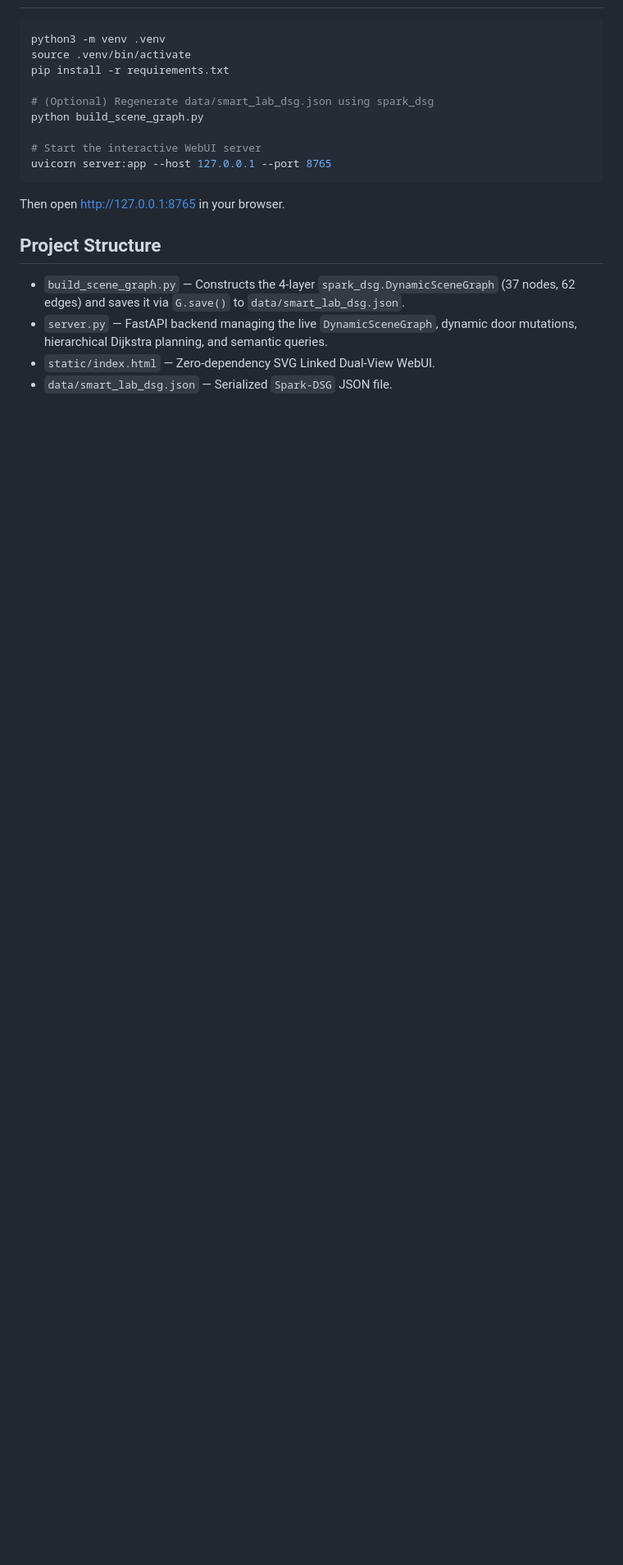
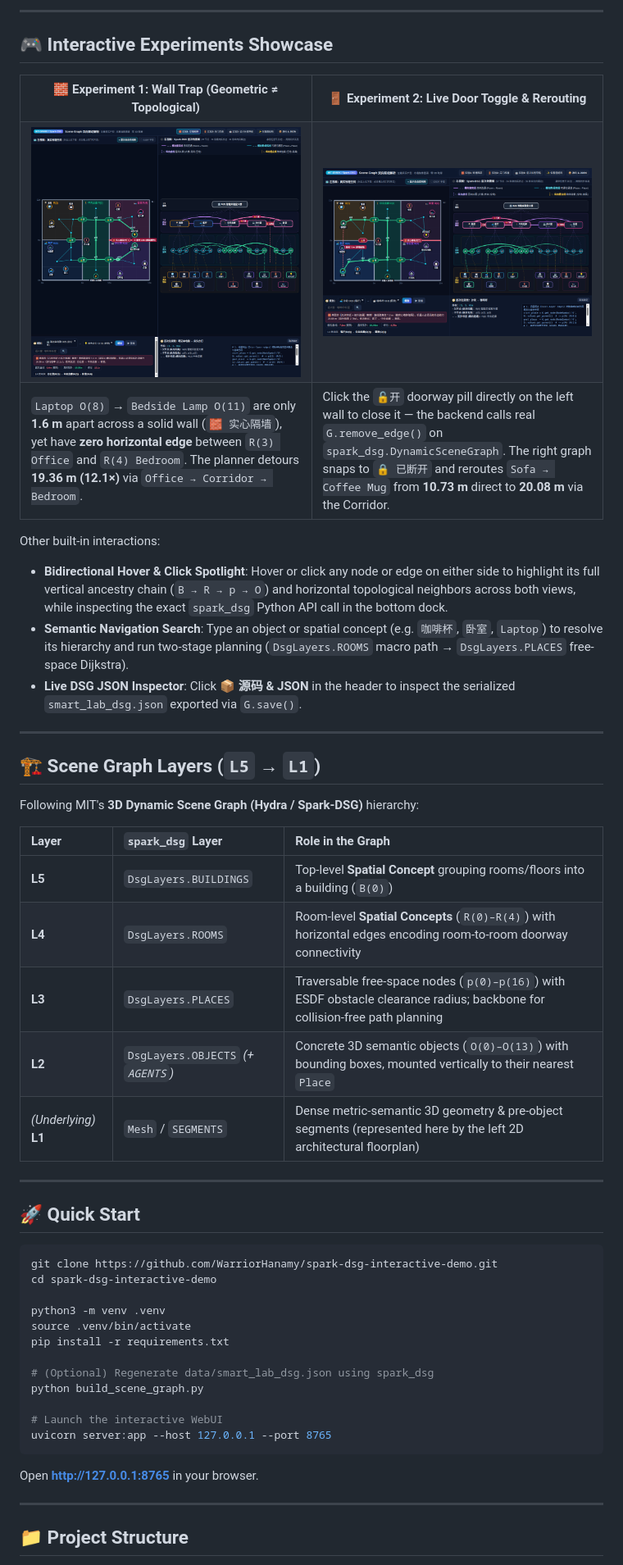
Before and after one commit to WarriorHanamy/spark-dsg-interactive-demo, a Markdown page: README.md, the part around one of its changes. Shown at 82% size. Rendered like a GitHub page; pictures changed too: assets/demo-door-reroute.png (added), assets/demo-wall-trap.png (added); blank space fills up the shorter version.

Commit message:
docs: add hero screenshot, dual-experiment gallery, and layer guide to README

````diff
--- a/README.md
+++ b/README.md
@@ -24,5 +33,57 @@ Traditional 3D exploded scene graph figures work well in papers, but free-orbiti
+---
+
+## 🎮 Interactive Experiments Showcase
+
+<table>
+  <tr>
+    <th width="50%">🧱 Experiment 1: Wall Trap (Geometric ≠ Topological)</th>
+    <th width="50%">🚪 Experiment 2: Live Door Toggle & Rerouting</th>
+  </tr>
+  <tr>
+    <td>
+      <img src="assets/demo-wall-trap.png" alt="Wall Trap Experiment" width="100%" />
+    </td>
+    <td>
+      <img src="assets/demo-door-reroute.png" alt="Dynamic Door Rerouting Experiment" width="100%" />
+    </td>
+  </tr>
+  <tr>
+    <td>
+      <code>Laptop O(8)</code> → <code>Bedside Lamp O(11)</code> are only <strong>1.6 m</strong> apart across a solid wall (<code>🧱 实心隔墙</code>), yet have <strong>zero horizontal edge</strong> between <code>R(3) Office</code> and <code>R(4) Bedroom</code>. The planner detours <strong>19.36 m (12.1×)</strong> via <code>Office → Corridor → Bedroom</code>.
+    </td>
+    <td>
+      Click the <code>🔓开</code> doorway pill directly on the left wall to close it — the backend calls real <code>G.remove_edge()</code> on <code>spark_dsg.DynamicSceneGraph</code>. The right graph snaps to <code>🔒 已断开</code> and reroutes <code>Sofa → Coffee Mug</code> from <strong>10.73 m</strong> direct to <strong>20.08 m</strong> via the Corridor.
+    </td>
+  </tr>
+</table>
+
+Other built-in interactions:
+- **Bidirectional Hover & Click Spotlight**: Hover or click any node or edge on either side to highlight its full vertical ancestry chain (`B → R → p → O`) and horizontal topological neighbors across both views, while inspecting the exact `spark_dsg` Python API call in the bottom dock.
+- **Semantic Navigation Search**: Type an object or spatial concept (e.g. `咖啡杯`, `卧室`, `Laptop`) to resolve its hierarchy and run two-stage planning (`DsgLayers.ROOMS` macro path → `DsgLayers.PLACES` free-space Dijkstra).
+- **Live DSG JSON Inspector**: Click **📦 源码 & JSON** in the header to inspect the serialized `smart_lab_dsg.json` exported via `G.save()`.
+
+---
+
+## 🏗️ Scene Graph Layers (`L5` → `L1`)
+
+Following MIT's **3D Dynamic Scene Graph (Hydra / Spark-DSG)** hierarchy:
+
+| Layer | `spark_dsg` Layer | Role in the Graph |
+| :--- | :--- | :--- |
+| **L5** | `DsgLayers.BUILDINGS` | Top-level **Spatial Concept** grouping rooms/floors into a building (`B(0)`) |
+| **L4** | `DsgLayers.ROOMS` | Room-level **Spatial Concepts** (`R(0)–R(4)`) with horizontal edges encoding room-to-room doorway connectivity |
+| **L3** | `DsgLayers.PLACES` | Traversable free-space nodes (`p(0)–p(16)`) with ESDF obstacle clearance radius; backbone for collision-free path planning |
+| **L2** | `DsgLayers.OBJECTS` *(+ `AGENTS`)* | Concrete 3D semantic objects (`O(0)–O(13)`) with bounding boxes, mounted vertically to their nearest `Place` |
+| *(Underlying)* **L1** | `Mesh` / `SEGMENTS` | Dense metric-semantic 3D geometry & pre-object segments (represented here by the left 2D architectural floorplan) |
+
+---
+
+## 🚀 Quick Start
 
 ```bash
+git clone https://github.com/WarriorHanamy/spark-dsg-interactive-demo.git
+cd spark-dsg-interactive-demo
+
 python3 -m venv .venv
 source .venv/bin/activate
 pip install -r requirements.txt
@@ -30,16 +91,13 @@ pip install -r requirements.txt
 # (Optional) Regenerate data/smart_lab_dsg.json using spark_dsg
 python build_scene_graph.py
 
-# Start the interactive WebUI server
+# Launch the interactive WebUI
 uvicorn server:app --host 127.0.0.1 --port 8765
 ```
 
-Then open [http://127.0.0.1:8765](http://127.0.0.1:8765) in your browser.
+Open **[http://127.0.0.1:8765](http://127.0.0.1:8765)** in your browser.
 
-## Project Structure
+---
 
-- `build_scene_graph.py` — Constructs the 4-layer `spark_dsg.DynamicSceneGraph` (37 nodes, 62 edges) and saves it via `G.save()` to `data/smart_lab_dsg.json`.
-- `server.py` — FastAPI backend managing the live `DynamicSceneGraph`, dynamic door mutations, hierarchical Dijkstra planning, and semantic queries.
-- `static/index.html` — Zero-dependency SVG Linked Dual-View WebUI.
-- `data/smart_lab_dsg.json` — Serialized `Spark-DSG` JSON file.
+## 📁 Project Structure
 
````
Also changed, not shown: other parts of README.md (+41 -18 lines).
